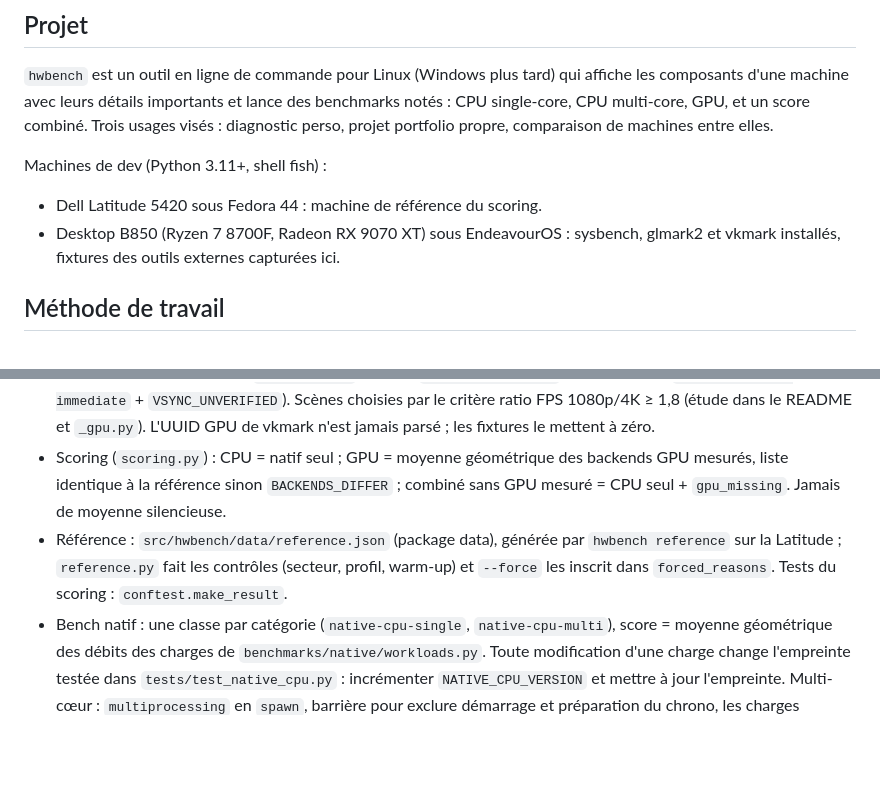
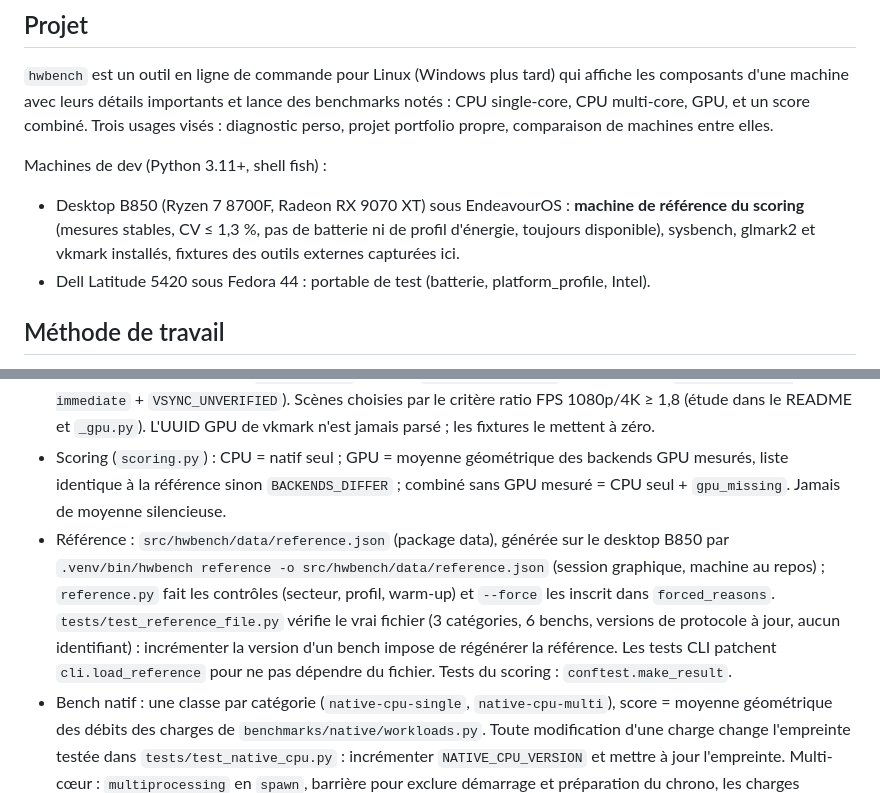
Before and after one commit to Mvth1s/hwbench, a Markdown page: CLAUDE.md, 2 parts joined by grey strips. GitHub-like rendering; blank space fills up the shorter version.

```diff
--- a/CLAUDE.md
+++ b/CLAUDE.md
@@ -7,8 +7,8 @@ This file provides guidance to Claude Code (claude.ai/code) when working with co
 `hwbench` est un outil en ligne de commande pour Linux (Windows plus tard) qui affiche les composants d'une machine avec leurs détails importants et lance des benchmarks notés : CPU single-core, CPU multi-core, GPU, et un score combiné. Trois usages visés : diagnostic perso, projet portfolio propre, comparaison de machines entre elles.
 
 Machines de dev (Python 3.11+, shell fish) :
-- Dell Latitude 5420 sous Fedora 44 : machine de référence du scoring.
-- Desktop B850 (Ryzen 7 8700F, Radeon RX 9070 XT) sous EndeavourOS : sysbench, glmark2 et vkmark installés, fixtures des outils externes capturées ici.
+- Desktop B850 (Ryzen 7 8700F, Radeon RX 9070 XT) sous EndeavourOS : **machine de référence du scoring** (mesures stables, CV ≤ 1,3 %, pas de batterie ni de profil d'énergie, toujours disponible), sysbench, glmark2 et vkmark installés, fixtures des outils externes capturées ici.
+- Dell Latitude 5420 sous Fedora 44 : portable de test (batterie, platform_profile, Intel).
 
 ## Méthode de travail
 
@@ -66,7 +66,7 @@ CI (`.github/workflows/ci.yml`) : ruff + pytest sur Python 3.11 à 3.14 (ubuntu-
 - Identité d'un backend (`BackendId`) : nom, version du protocole hwbench, version de l'outil, mode de présentation. Deux mesures ne sont comparables que si les quatre sont égaux. Changer scènes, durée, résolution ou paramètres = incrémenter `*_VERSION` du module.
 - GPU : 3840×2160, glmark2 `--off-screen`, vkmark `--winsys headless` (repli fenêtre + `--present-mode immediate` + `VSYNC_UNVERIFIED`). Scènes choisies par le critère ratio FPS 1080p/4K ≥ 1,8 (étude dans le README et `_gpu.py`). L'UUID GPU de vkmark n'est jamais parsé ; les fixtures le mettent à zéro.
 - Scoring (`scoring.py`) : CPU = natif seul ; GPU = moyenne géométrique des backends GPU mesurés, liste identique à la référence sinon `BACKENDS_DIFFER` ; combiné sans GPU mesuré = CPU seul + `gpu_missing`. Jamais de moyenne silencieuse.
-- Référence : `src/hwbench/data/reference.json` (package data), générée par `hwbench reference` sur la Latitude ; `reference.py` fait les contrôles (secteur, profil, warm-up) et `--force` les inscrit dans `forced_reasons`. Tests du scoring : `conftest.make_result`.
+- Référence : `src/hwbench/data/reference.json` (package data), générée sur le desktop B850 par `.venv/bin/hwbench reference -o src/hwbench/data/reference.json` (session graphique, machine au repos) ; `reference.py` fait les contrôles (secteur, profil, warm-up) et `--force` les inscrit dans `forced_reasons`. `tests/test_reference_file.py` vérifie le vrai fichier (3 catégories, 6 benchs, versions de protocole à jour, aucun identifiant) : incrémenter la version d'un bench impose de régénérer la référence. Les tests CLI patchent `cli.load_reference` pour ne pas dépendre du fichier. Tests du scoring : `conftest.make_result`.
 - Bench natif : une classe par catégorie (`native-cpu-single`, `native-cpu-multi`), score = moyenne géométrique des débits des charges de `benchmarks/native/workloads.py`. Toute modification d'une charge change l'empreinte testée dans `tests/test_native_cpu.py` : incrémenter `NATIVE_CPU_VERSION` et mettre à jour l'empreinte. Multi-cœur : `multiprocessing` en `spawn`, barrière pour exclure démarrage et préparation du chrono, les charges passées en argument aux workers.
 - Tests des benchs : `conftest.TINY` (charges minuscules) ; patcher `cpu.WORKLOADS`, `cli.capture_state` et `runner.DEFAULT_MAX_WARMUP_S` (sinon le warm-up de charges bruitées court jusqu’à 90 s).
 - Donnée absente = `None`. Quand la cause compte pour l'utilisateur, le modèle porte un `Unavailable` (`NEEDS_ROOT`, `TOOL_MISSING`, `NO_DATA`) ; l'affichage traduit, il n'interroge jamais le système.
```
Also changed, not shown: README.md (+21 -4 lines), 1 other file.
